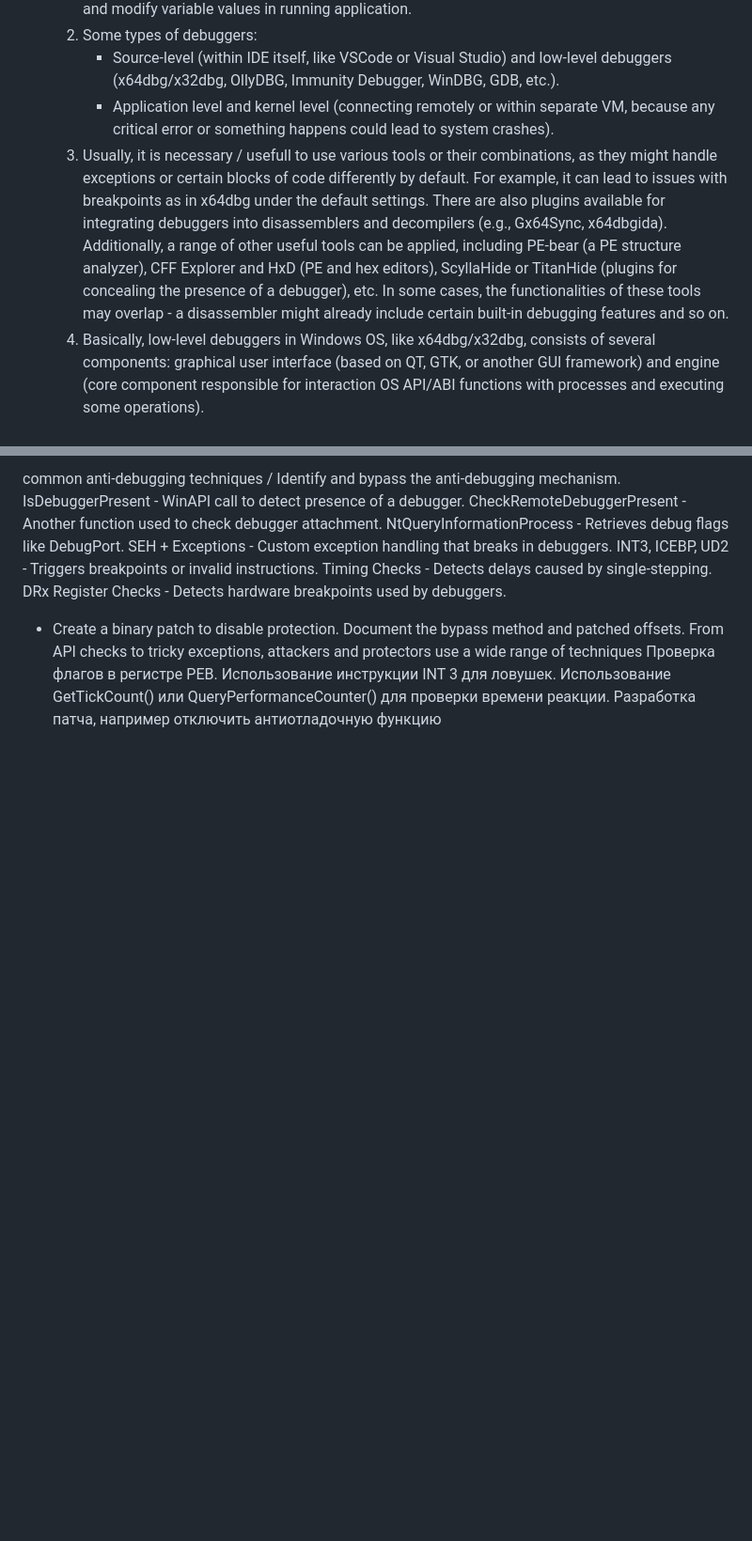
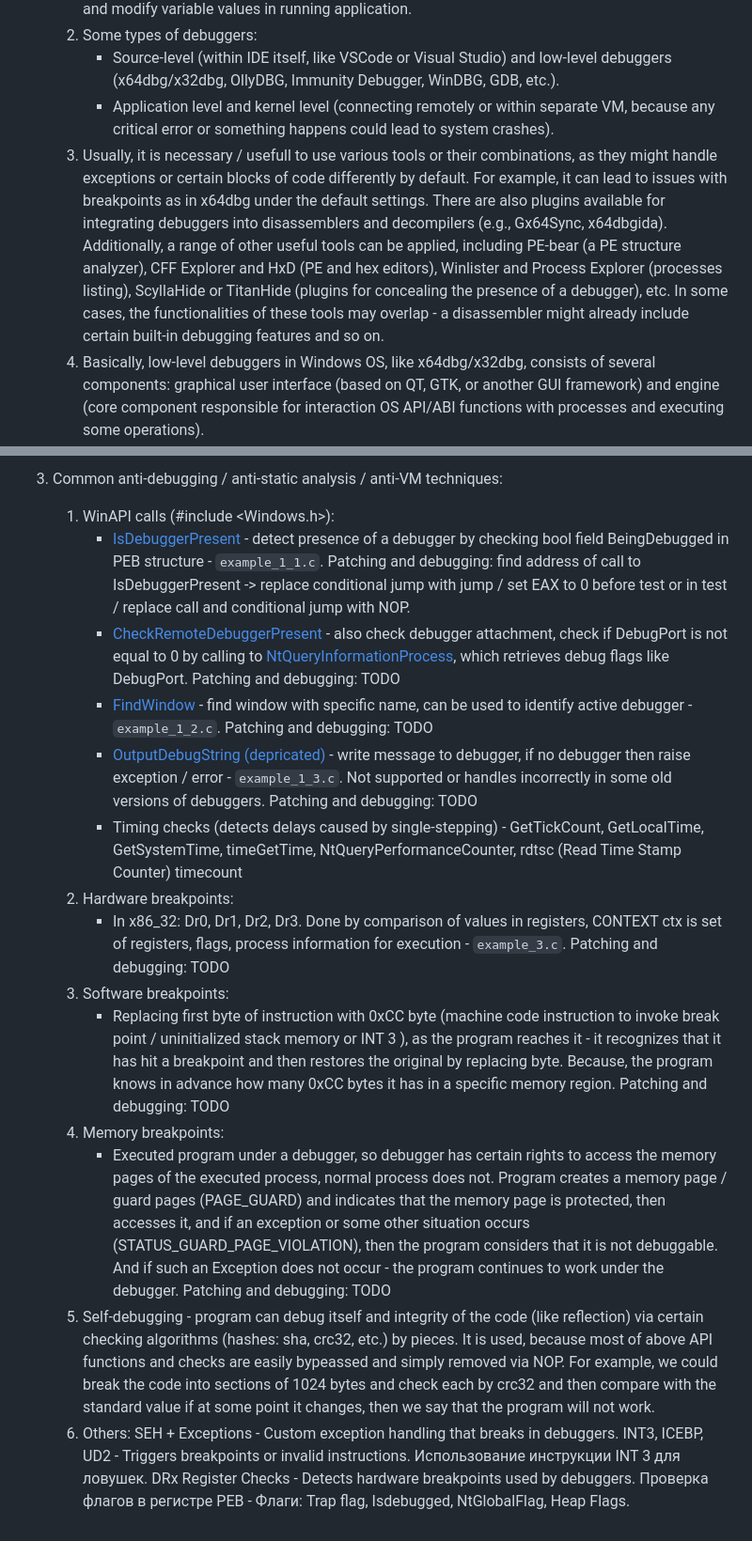
Before and after one commit to NoyanTM/binary-analysis-practices, a Markdown page: assignment_5/README.md, 2 parts joined by grey strips. Shown: that part at 94% size. GitHub-like rendering; blank space fills up the shorter version.

Commit message:
fix: change assignment 5

```diff
--- a/assignment_5/README.md
+++ b/assignment_5/README.md
@@ -10,7 +10,7 @@
   2. Some types of debuggers:
        - Source-level (within IDE itself, like VSCode or Visual Studio) and low-level debuggers (x64dbg/x32dbg, OllyDBG, Immunity Debugger, WinDBG, GDB, etc.).
        - Application level and kernel level (connecting remotely or within separate VM, because any critical error or something happens could lead to system crashes).
-  3. Usually, it is necessary / usefull to use various tools or their combinations, as they might handle exceptions or certain blocks of code differently by default. For example, it can lead to issues with breakpoints as in x64dbg under the default settings. There are also plugins available for integrating debuggers into disassemblers and decompilers (e.g., Gx64Sync, x64dbgida). Additionally, a range of other useful tools can be applied, including PE-bear (a PE structure analyzer), CFF Explorer and HxD (PE and hex editors), ScyllaHide or TitanHide (plugins for concealing the presence of a debugger), etc. In some cases, the functionalities of these tools may overlap - a disassembler might already include certain built-in debugging features and so on.
+  3. Usually, it is necessary / usefull to use various tools or their combinations, as they might handle exceptions or certain blocks of code differently by default. For example, it can lead to issues with breakpoints as in x64dbg under the default settings. There are also plugins available for integrating debuggers into disassemblers and decompilers (e.g., Gx64Sync, x64dbgida). Additionally, a range of other useful tools can be applied, including PE-bear (a PE structure analyzer), CFF Explorer and HxD (PE and hex editors), Winlister and Process Explorer (processes listing), ScyllaHide or TitanHide (plugins for concealing the presence of a debugger), etc. In some cases, the functionalities of these tools may overlap - a disassembler might already include certain built-in debugging features and so on.
   4. Basically, low-level debuggers in Windows OS, like x64dbg/x32dbg, consists of several components: graphical user interface (based on QT, GTK, or another GUI framework) and engine (core component responsible for interaction OS API/ABI functions with processes and executing some operations).
      - Debugging functionality in Windows OS is done by API functions (Windows Debugging API) for native debugging process.
      - Debugging starts from: starting debugged proccess in a special way (CreateProcess) or attaching to an existing process (DebugActiveProcess). After that, debugger is attached to the process and the dependency is established: parent process and child process. If the debugger terminates, the debugged process also terminates.
@@ -39,16 +41,16 @@
 
-common anti-debugging techniques / Identify and bypass the anti-debugging mechanism.
-IsDebuggerPresent - WinAPI call to detect presence of a debugger.
-CheckRemoteDebuggerPresent - Another function used to check debugger attachment.
-NtQueryInformationProcess - Retrieves debug flags like DebugPort.
-SEH + Exceptions - Custom exception handling that breaks in debuggers.
-INT3, ICEBP, UD2 - Triggers breakpoints or invalid instructions.
-Timing Checks - Detects delays caused by single-stepping.
-DRx Register Checks - Detects hardware breakpoints used by debuggers.
-- Create a binary patch to disable protection.
-Document the bypass method and patched offsets.
-From API checks to tricky exceptions, attackers and protectors use a wide range of techniques
-Проверка флагов в регистре PEB.
-Использование инструкции INT 3 для ловушек.
-Использование GetTickCount() или QueryPerformanceCounter() для проверки времени реакции.
-Разработка патча, например отключить антиотладочную  функцию
+3. Common anti-debugging / anti-static analysis / anti-VM techniques:
+    1. WinAPI calls (#include <Windows.h>):
+        - [IsDebuggerPresent](https://learn.microsoft.com/en-us/windows/win32/api/debugapi/nf-debugapi-isdebuggerpresent) - detect presence of a debugger by checking bool field BeingDebugged in PEB structure - `example_1_1.c`. Patching and debugging: find address of call to IsDebuggerPresent -> replace conditional jump with jump / set EAX to 0 before test or in test / replace call and conditional jump with NOP.
+        - [CheckRemoteDebuggerPresent](https://learn.microsoft.com/en-us/windows/win32/api/debugapi/nf-debugapi-checkremotedebuggerpresent) - also check debugger attachment, check if DebugPort is not equal to 0 by calling to [NtQueryInformationProcess](https://learn.microsoft.com/en-us/windows/win32/api/winternl/nf-winternl-ntqueryinformationprocess), which retrieves debug flags like DebugPort. Patching and debugging: TODO
+        - [FindWindow](https://learn.microsoft.com/en-us/windows/win32/api/winuser/nf-winuser-findwindowa) - find window with specific name, can be used to identify active debugger - `example_1_2.c`. Patching and debugging: TODO
+        - [OutputDebugString (depricated)](https://learn.microsoft.com/en-us/windows/win32/api/debugapi/nf-debugapi-outputdebugstringw) - write message to debugger, if no debugger then raise exception / error - `example_1_3.c`. Not supported or handles incorrectly in some old versions of debuggers. Patching and debugging: TODO
+        - Timing checks (detects delays caused by single-stepping) - GetTickCount, GetLocalTime, GetSystemTime, timeGetTime, NtQueryPerformanceCounter, rdtsc (Read Time Stamp Counter) timecount
+    2. Hardware breakpoints:
+        - In x86_32: Dr0, Dr1, Dr2, Dr3. Done by comparison of values in registers, CONTEXT ctx is set of registers, flags, process information for execution - `example_3.c`. Patching and debugging: TODO
+    3. Software breakpoints:
+        - Replacing first byte of instruction with 0xCC byte (machine code instruction to invoke break point / uninitialized stack memory or INT 3 ), as the program reaches it - it recognizes that it has hit a breakpoint and then restores the original by replacing byte. Because, the program knows in advance how many 0xCC bytes it has in a specific memory region. Patching and debugging: TODO
+    4. Memory breakpoints:
+        - Executed program under a debugger, so debugger has certain rights to access the memory pages of the executed process, normal process does not. Program creates a memory page / guard pages (PAGE_GUARD) and indicates that the memory page is protected, then accesses it, and if an exception or some other situation occurs (STATUS_GUARD_PAGE_VIOLATION), then the program considers that it is not debuggable. And if such an Exception does not occur - the program continues to work under the debugger. Patching and debugging: TODO
+    5. Self-debugging - program can debug itself and integrity of the code (like reflection) via certain checking algorithms (hashes: sha, crc32, etc.) by pieces. It is used, because most of above API functions and checks are easily bypeassed and simply removed via NOP. For example, we could break the code into sections of 1024 bytes and check each by crc32 and then compare with the standard value if at some point it changes, then we say that the program will not work.
+    6. Others: SEH + Exceptions - Custom exception handling that breaks in debuggers. INT3, ICEBP, UD2 - Triggers breakpoints or invalid instructions. Использование инструкции INT 3 для ловушек. DRx Register Checks - Detects hardware breakpoints used by debuggers. Проверка флагов в регистре PEB - Флаги: Trap flag, Isdebugged, NtGlobalFlag, Heap Flags.
```
Also changed, not shown: other parts of assignment_5/README.md (+2 -0 lines), assignment_5/img/4.png (added), 7 other files.
